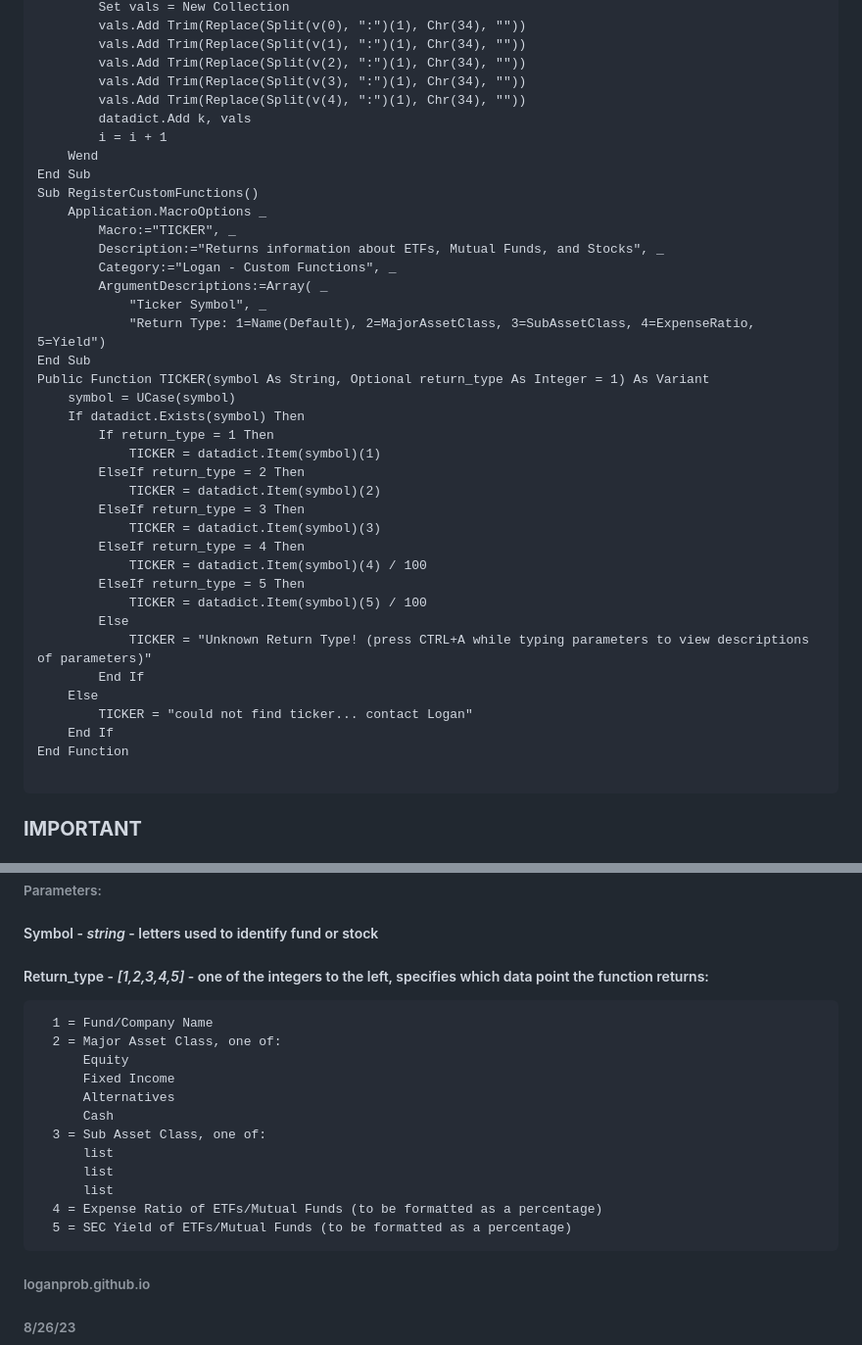
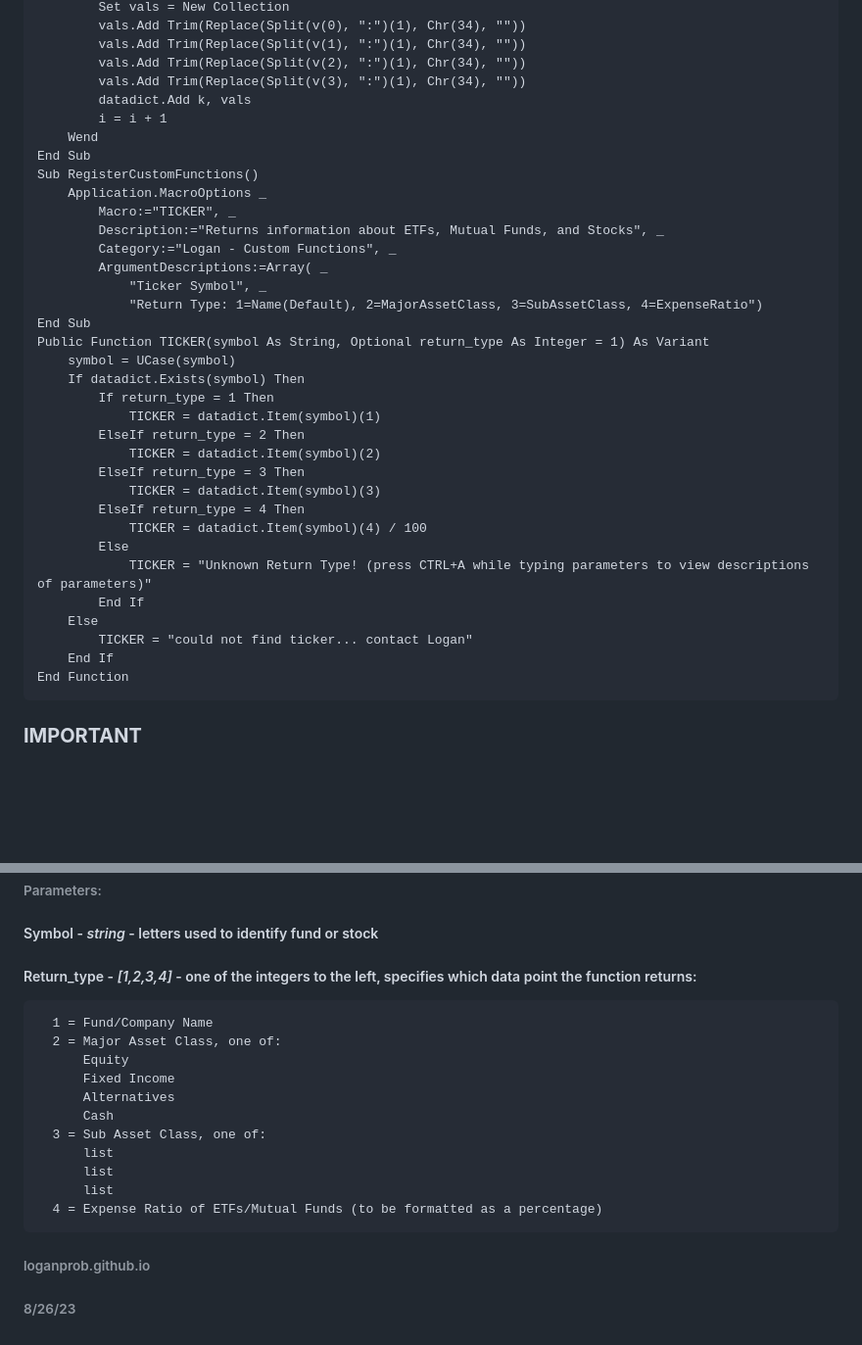
Before and after one commit to loganprob/loganprob.github.io, a Markdown page: README.md, 2 parts joined by grey strips. Shown: that part at 98% size. Drawn GitHub-style; blank space fills up the shorter version.

````diff
--- a/README.md
+++ b/README.md
@@ -44,7 +44,6 @@ Sub ParseJSON(strResponse)
         vals.Add Trim(Replace(Split(v(1), ":")(1), Chr(34), ""))
         vals.Add Trim(Replace(Split(v(2), ":")(1), Chr(34), ""))
         vals.Add Trim(Replace(Split(v(3), ":")(1), Chr(34), ""))
-        vals.Add Trim(Replace(Split(v(4), ":")(1), Chr(34), ""))
         datadict.Add k, vals
         i = i + 1
     Wend
@@ -56,7 +55,7 @@ Sub RegisterCustomFunctions()
         Category:="Logan - Custom Functions", _
         ArgumentDescriptions:=Array( _
             "Ticker Symbol", _
-            "Return Type: 1=Name(Default), 2=MajorAssetClass, 3=SubAssetClass, 4=ExpenseRatio, 5=Yield")
+            "Return Type: 1=Name(Default), 2=MajorAssetClass, 3=SubAssetClass, 4=ExpenseRatio")
 End Sub
 Public Function TICKER(symbol As String, Optional return_type As Integer = 1) As Variant
     symbol = UCase(symbol)
@@ -69,8 +68,6 @@ Public Function TICKER(symbol As String, Optional return_type As Integer = 1) As
             TICKER = datadict.Item(symbol)(3)
         ElseIf return_type = 4 Then
             TICKER = datadict.Item(symbol)(4) / 100
-        ElseIf return_type = 5 Then
-            TICKER = datadict.Item(symbol)(5) / 100
         Else
             TICKER = "Unknown Return Type! (press CTRL+A while typing parameters to view descriptions of parameters)"
         End If
@@ -78,7 +75,6 @@ Public Function TICKER(symbol As String, Optional return_type As Integer = 1) As
         TICKER = "could not find ticker... contact Logan"
     End If
 End Function
-
 ```
 ### **IMPORTANT**
 #### 4 - Save File (Ctrl+S) -> Change "Save as Type:" (below the File name) from "Excel Workbook" to "Excel Macro-Enabled Workbook"
@@ -93,7 +89,7 @@ End Function
 #### =TICKER ( )
 ###### Parameters:
 ##### Symbol - _string_ - letters used to identify fund or stock
-##### Return_type - _[1,2,3,4,5]_ - one of the integers to the left, specifies which data point the function returns:
+##### Return_type - _[1,2,3,4]_ - one of the integers to the left, specifies which data point the function returns:
       1 = Fund/Company Name
       2 = Major Asset Class, one of:
           Equity
@@ -105,7 +101,6 @@ End Function
           list
           list
       4 = Expense Ratio of ETFs/Mutual Funds (to be formatted as a percentage)
-      5 = SEC Yield of ETFs/Mutual Funds (to be formatted as a percentage)
 
 
 
````
